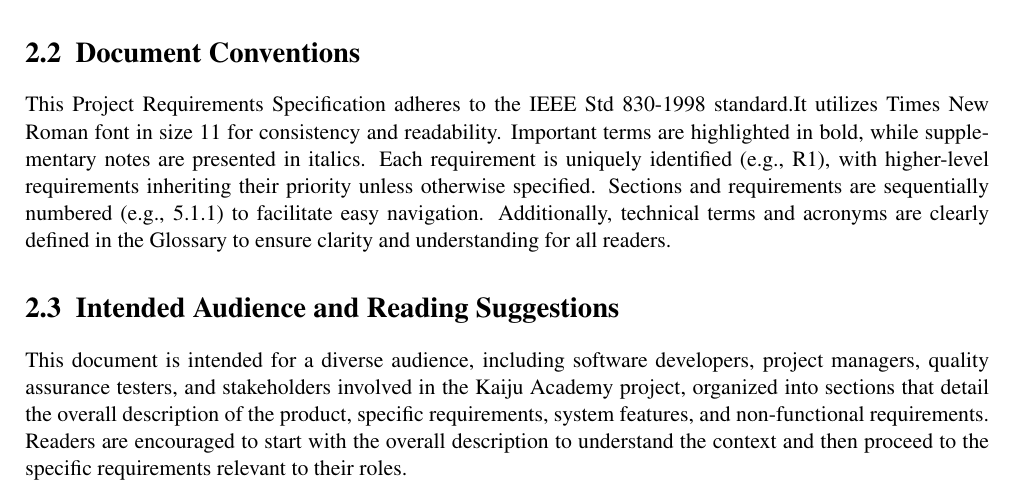
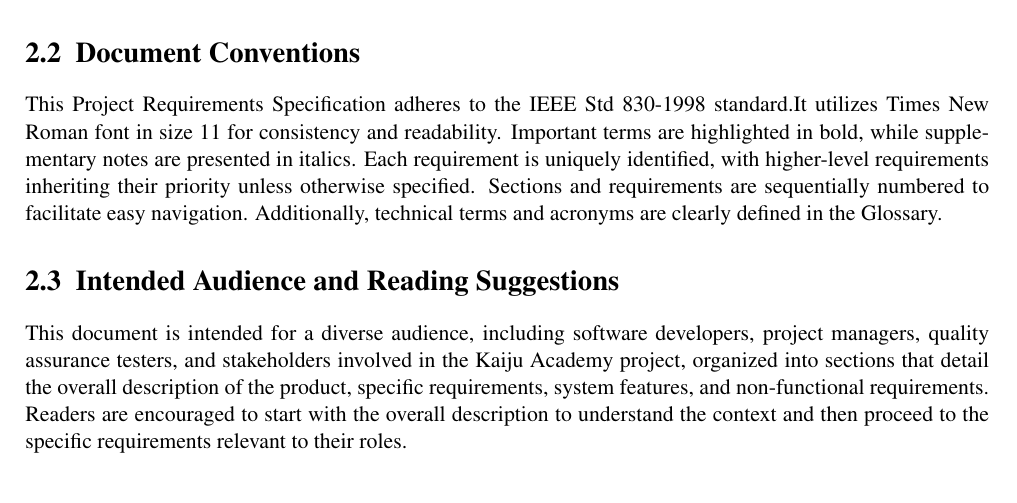
Before and after one commit to Jellyfish227/CSCI3100_Software_Eng, a LaTeX document (docs/testing/GroupA2_Testing.tex): part of page 4 of 10, cut so that both start at the same text. Compiled offline with pdfLaTeX.

Commit message:
intro ver 0.2

```diff
--- a/docs/testing/GroupA2_Testing.tex
+++ b/docs/testing/GroupA2_Testing.tex
@@ -181,7 +181,7 @@
 This document outlines the software requirements for Kaiju Academy, an online self-learning platform for coding education, Version 0.2 and prepared by Group A2. The document encompasses all essential functionalities, including course delivery, user progress tracking, community interaction, and assessment tools, providing both high-level and specific requirements.  This document shall form the basis for all stakeholders and developers to understand intended features and constraints of the platform.
 
 \section{Document Conventions}
-This Project Requirements Specification adheres to the IEEE Std 830-1998 standard.It utilizes Times New Roman font in size 11 for consistency and readability. Important terms are highlighted in bold, while supplementary notes are presented in italics. Each requirement is uniquely identified (e.g., R1), with higher-level requirements inheriting their priority unless otherwise specified. Sections and requirements are sequentially numbered (e.g., 5.1.1) to facilitate easy navigation. Additionally, technical terms and acronyms are clearly defined in the Glossary to ensure clarity and understanding for all readers.
+This Project Requirements Specification adheres to the IEEE Std 830-1998 standard.It utilizes Times New Roman font in size 11 for consistency and readability. Important terms are highlighted in bold, while supplementary notes are presented in italics. Each requirement is uniquely identified, with higher-level requirements inheriting their priority unless otherwise specified. Sections and requirements are sequentially numbered to facilitate easy navigation. Additionally, technical terms and acronyms are clearly defined in the Glossary.
 \section{Intended Audience and Reading Suggestions}
 This document is intended for a diverse audience, including software developers, project managers, quality assurance testers, and stakeholders involved in the Kaiju Academy project, organized into sections that detail the overall description of the product, specific requirements, system features, and non-functional requirements. Readers are encouraged to start with the overall description to understand the context and then proceed to the specific requirements relevant to their roles.
 
```
Also changed, not shown: docs/testing/GroupA2_Testing.pdf.
